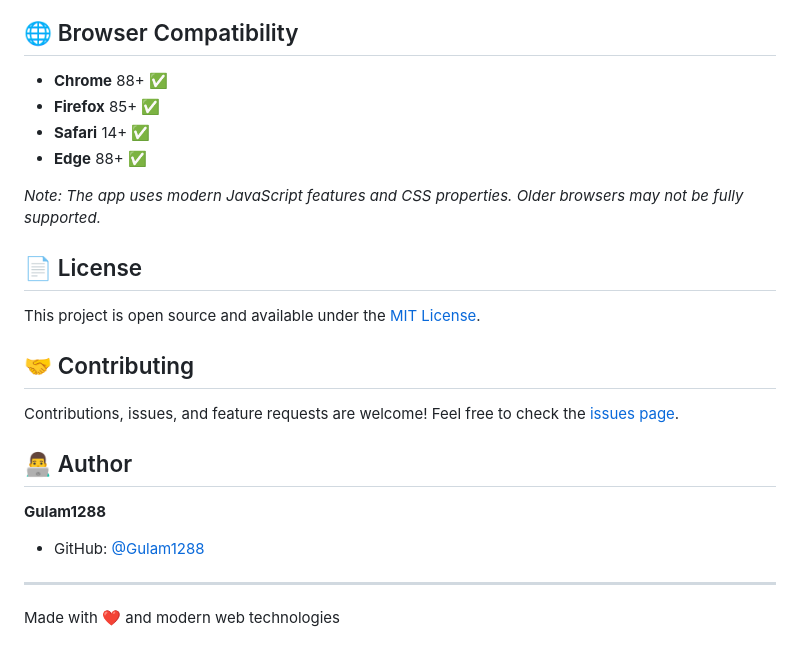
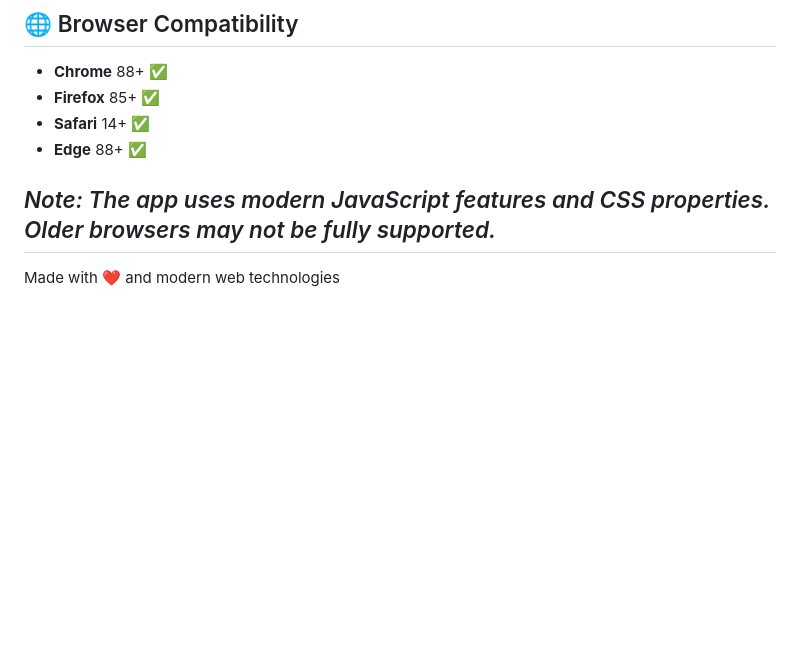
Before and after one commit to Gulam1288/weather_app, a Markdown page: README.md, the part around one of its changes. Drawn GitHub-style; blank space fills up the shorter version.

Commit message:
Update README by removing extra info
Removed license and author sections from README.

```diff
--- a/README.md
+++ b/README.md
@@ -134,20 +132,6 @@ The app automatically selects beautiful background images based on current weath
 - **Edge** 88+ ✅
 
 *Note: The app uses modern JavaScript features and CSS properties. Older browsers may not be fully supported.*
-
-## 📄 License
-
-This project is open source and available under the [MIT License](LICENSE).
-
-## 🤝 Contributing
-
-Contributions, issues, and feature requests are welcome! Feel free to check the [issues page](../../issues).
-
-## 👨‍💻 Author
-
-**Gulam1288**
-- GitHub: [@Gulam1288](https://github.com/Gulam1288)
-
 ---
 
 Made with ❤️ and modern web technologies
```
Also changed, not shown: other parts of README.md (+0 -2 lines).
